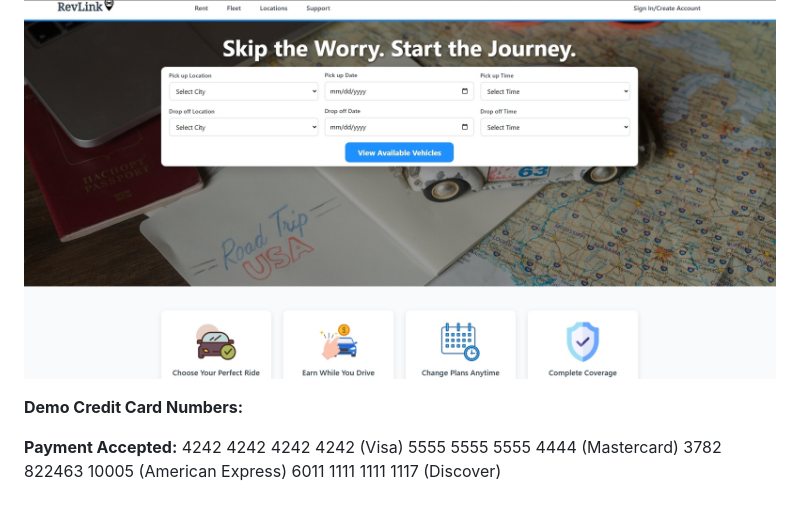
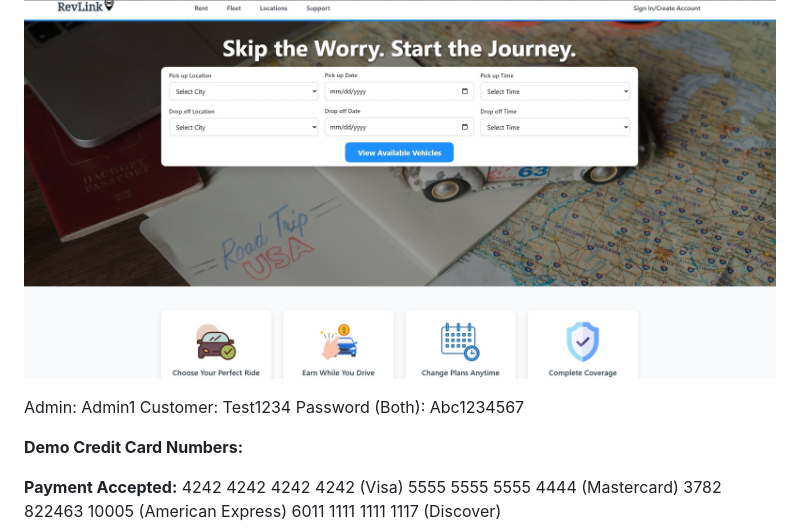
Before and after one commit to MichaelR8760/car-rental-project, a Markdown page: README.md, the part around the change. Drawn GitHub-style; blank space fills up the shorter version.

```diff
--- a/README.md
+++ b/README.md
@@ -5,6 +5,10 @@ This is a full-stack car rental platform with user authentication, real-time boo
 Live Demo: revlinkrental.fwh.is
 
 ![Homepage](screenshots/homepage.jpg)
+
+Admin: Admin1
+Customer: Test1234
+Password (Both): Abc1234567
 
 **Demo Credit Card Numbers:**
 
```
